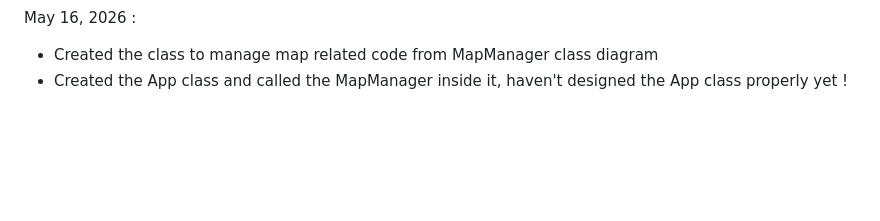
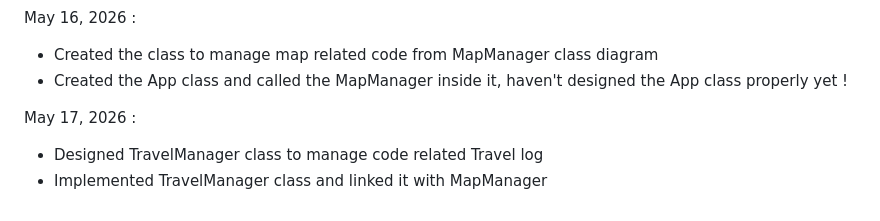
Before and after one commit to robiulhussainroni/travel-journal, a Markdown page: docs/dev-log.md, the part around the change. Drawn GitHub-style; blank space fills up the shorter version.

```diff
--- a/docs/dev-log.md
+++ b/docs/dev-log.md
@@ -49,3 +49,8 @@ May 16, 2026 :
 
 - Created the class to manage map related code from MapManager class diagram
 - Created the App class and called the MapManager inside it, haven't designed the App class properly yet !
+
+May 17, 2026 :
+
+- Designed TravelManager class to manage code related Travel log
+- Implemented TravelManager class and linked it with MapManager
```
Also changed, not shown: docs/architecutre.md (+4 -0 lines), docs/class-travelmanager.png (added).
